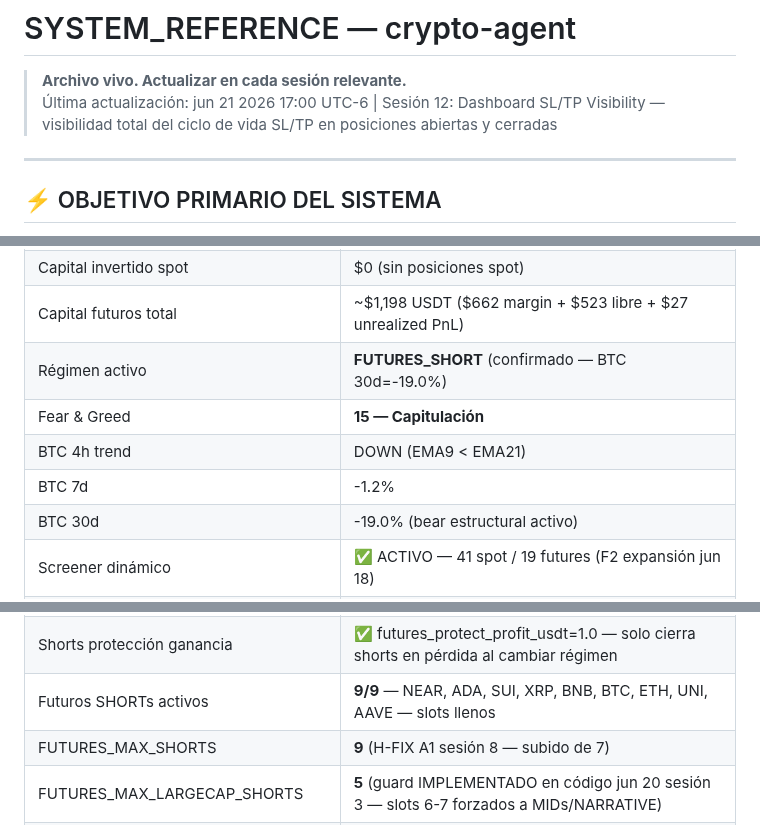
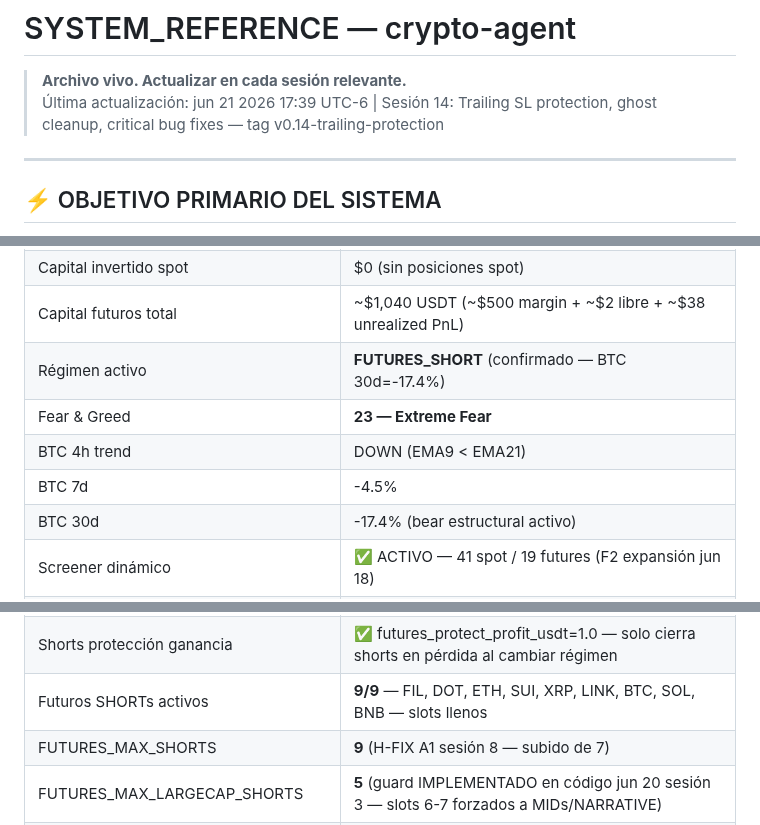
Before and after one commit to raul8777/RRM_Rep, a Markdown page: SYSTEM_REFERENCE.md, 3 parts joined by grey strips. GitHub-like rendering.

```diff
--- a/SYSTEM_REFERENCE.md
+++ b/SYSTEM_REFERENCE.md
@@ -1,7 +1,7 @@
 # SYSTEM_REFERENCE — crypto-agent
 
 > **Archivo vivo. Actualizar en cada sesión relevante.**
-> Última actualización: jun 21 2026 17:00 UTC-6 | Sesión 12: Dashboard SL/TP Visibility — visibilidad total del ciclo de vida SL/TP en posiciones abiertas y cerradas
+> Última actualización: jun 21 2026 17:39 UTC-6 | Sesión 14: Trailing SL protection, ghost cleanup, critical bug fixes — tag v0.14-trailing-protection
 
 ---
 
@@ -58,10 +58,10 @@ Este es el criterio de prioridad absoluta para **todos** los análisis, mejoras,
 | Capital invertido spot | $0 (sin posiciones spot) |
-| Capital futuros total | ~$1,198 USDT ($662 margin + $523 libre + $27 unrealized PnL) |
-| Régimen activo | **FUTURES_SHORT** (confirmado — BTC 30d=-19.0%) |
-| Fear & Greed | **15 — Capitulación** |
+| Capital futuros total | ~$1,040 USDT (~$500 margin + ~$2 libre + ~$38 unrealized PnL) |
+| Régimen activo | **FUTURES_SHORT** (confirmado — BTC 30d=-17.4%) |
+| Fear & Greed | **23 — Extreme Fear** |
 | BTC 4h trend | DOWN (EMA9 < EMA21) |
-| BTC 7d | -1.2% |
-| BTC 30d | -19.0% (bear estructural activo) |
+| BTC 7d | -4.5% |
+| BTC 30d | -17.4% (bear estructural activo) |
 | Screener dinámico | ✅ ACTIVO — 41 spot / 19 futures (F2 expansión jun 18) |
 | Screener v2 Top-100 | ✅ CONFIGURADO — quality filters $10M vol, max volatility 50% |
 | Expansión activos E1 | ✅ COMPLETADA — 24→41 tokens con datos históricos reales |
@@ -74,7 +74,7 @@ Este es el criterio de prioridad absoluta para **todos** los análisis, mejoras,
 | Dashboard Bugs B1-B3 | ✅ jun 19 2026 (sesión 2) — tooltip script fix, SOL entry_price math, balance walletBalance |
 | Futuros monitoring | ✅ check_positions() corre cada ciclo independiente de régimen |
 | Shorts protección ganancia | ✅ futures_protect_profit_usdt=1.0 — solo cierra shorts en pérdida al cambiar régimen |
-| Futuros SHORTs activos | **9/9** — NEAR, ADA, SUI, XRP, BNB, BTC, ETH, UNI, AAVE — slots llenos |
+| Futuros SHORTs activos | **9/9** — FIL, DOT, ETH, SUI, XRP, LINK, BTC, SOL, BNB — slots llenos |
 | FUTURES_MAX_SHORTS | **9** (H-FIX A1 sesión 8 — subido de 7) |
 | FUTURES_MAX_LARGECAP_SHORTS | **5** (guard IMPLEMENTADO en código jun 20 sesión 3 — slots 6-7 forzados a MIDs/NARRATIVE) |
 | CapBridge | ✅ ACTIVO — transferencia autónoma bidireccional spot↔futuros (jun 18 2026) |
```
Also changed, not shown: other parts of SYSTEM_REFERENCE.md (+40 -6 lines).
